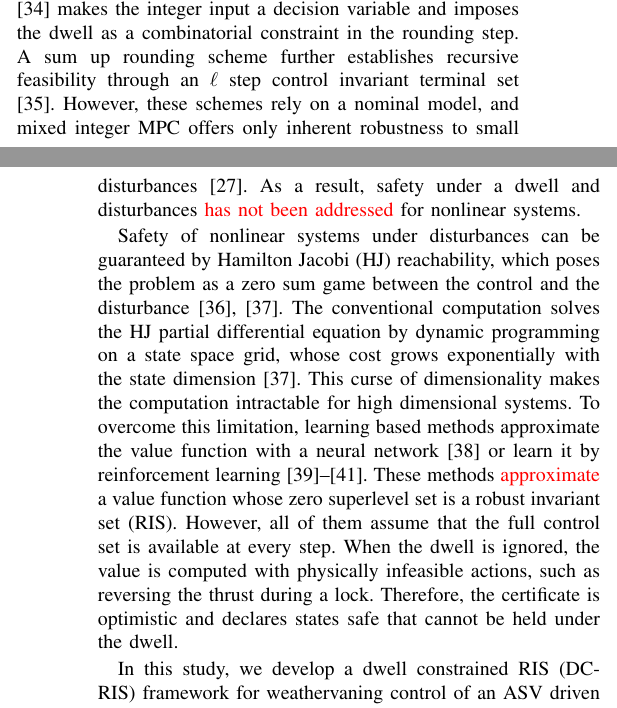
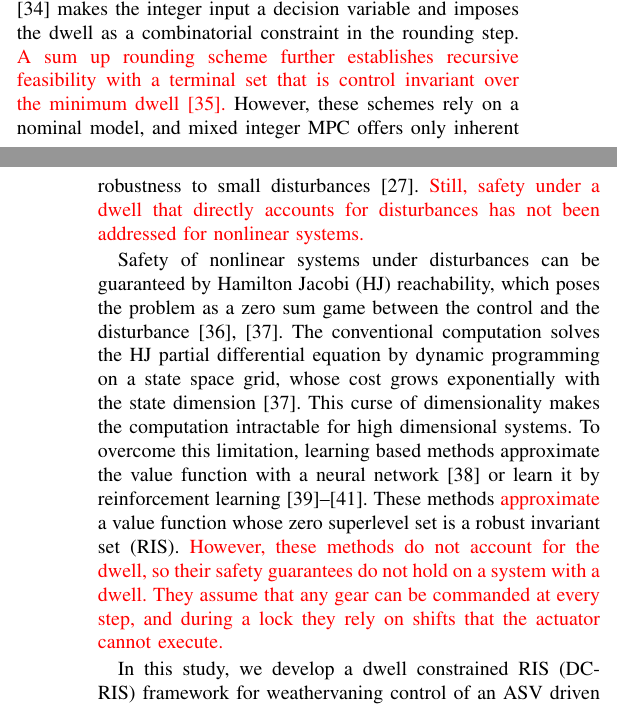
Before and after one commit to rapter-turtle/dwell-ris, a LaTeX paper (main.tex): two parts of the columns of pages 1 and 2 of 11, joined at a grey line, cut so that both start at the same text. Compiled offline with pdfLaTeX; a missing font is replaced by an installed copy or a similar font; a LaTeX package or settings file that is missing is left out.

Commit message:
Intro: plainer dwell MPC and HJ gap sentences
- Chen and Lazar: "an l step control invariant terminal set" becomes "a
  terminal set that is control invariant over the minimum dwell".
- Gap after the MPC paragraph: "Still, safety under a dwell that directly
  accounts for disturbances has not been addressed for nonlinear systems."
- HJ paragraph: the learned RIS methods do not account for the dwell, so
  their guarantees do not hold under it, since during a lock they rely on
  shifts the actuator cannot execute.

Co-Authored-By: Claude Opus 5.5 <noreply@anthropic.com>

```diff
--- a/main.tex
+++ b/main.tex
@@ -91,9 +91,9 @@ Keeping the position against these disturbances is demanding for many ASVs becau
 
 {\color{red}The studies above treat the thrust as a continuous control input, which suits electric propulsion, since an electric motor varies its torque rapidly and reverses its rotation directly.} Nevertheless, many ASVs use internal combustion engines because batteries limit the endurance and payload of larger and faster hulls \cite{zhuang2021highspeed,chiche2021rescue,han2020aragon}. In such vessels, the engine cannot reverse its rotation, so the propeller thrust is reversed through a reversing gearbox that selects reverse, neutral, or forward. Once a gear is engaged, the engine runs at least at idle, so the propeller delivers a minimum thrust and a deadzone forms around zero thrust. Therefore, a small corrective thrust cannot be produced, and fine corrections near the setpoint must be made by engaging and disengaging the gear, which makes the shift and its dwell frequent. Repeated shifts stress the gearbox \cite{lin2018clutch,chen2022engaging,choi2024crashastern}, so a minimum interval between consecutive shifts protects the drivetrain \cite{sun2024dwell}. In practice, the lever is held in neutral before the opposite gear is engaged \cite{mercruiser2017manual,volvopenta2007d4d6}, and electronic controls apply a pause of a few seconds to a quick reversal \cite{yanmar2025jh,zf2014clearcommand}. The sterndrive of this study is such a drive, and a dwell filter in its actuation chain enforces this interval (Section~\ref{sec_dwell}). Since the sterndrive steers by vectoring the thrust, a lock in neutral leaves the ASV with neither thrust nor steering under wind and current. The weathervaning controllers above treat the thrust as a continuous input, so the gear levels, the deadzone, and the dwell have not been considered.
 
-Dwell time constraints have been addressed within model predictive control (MPC) for systems with discrete actuators, a widely studied framework \cite{bemporad1999mld,rawlings2017discrete,mcallister2022advances}. For linear switched systems, dwell time and tube based MPC \cite{zhang2016,vicente2019,zhuang2023} treats the switching signal as an exogenous input and the minimum dwell as an admissibility condition. For linear systems with disturbances, invariant sets under a dwell time restriction have also been computed \cite{dehghan2012}. For nonlinear systems, MPC based on combinatorial integral approximation (CIA) \cite{sager2011,buerger2019switched,zeile2021dwell} makes the integer input a decision variable and imposes the dwell as a combinatorial constraint in the rounding step. A sum up rounding scheme further establishes recursive feasibility through an $\ell$ step control invariant terminal set \cite{chenlazar2022}. However, these schemes rely on a nominal model, and mixed integer MPC offers only inherent robustness to small disturbances \cite{mcallister2022advances}. As a result, safety under a dwell and disturbances {\color{red}has not been addressed} for nonlinear systems.
+Dwell time constraints have been addressed within model predictive control (MPC) for systems with discrete actuators, a widely studied framework \cite{bemporad1999mld,rawlings2017discrete,mcallister2022advances}. For linear switched systems, dwell time and tube based MPC \cite{zhang2016,vicente2019,zhuang2023} treats the switching signal as an exogenous input and the minimum dwell as an admissibility condition. For linear systems with disturbances, invariant sets under a dwell time restriction have also been computed \cite{dehghan2012}. For nonlinear systems, MPC based on combinatorial integral approximation (CIA) \cite{sager2011,buerger2019switched,zeile2021dwell} makes the integer input a decision variable and imposes the dwell as a combinatorial constraint in the rounding step. {\color{red}A sum up rounding scheme further establishes recursive feasibility with a terminal set that is control invariant over the minimum dwell \cite{chenlazar2022}.} However, these schemes rely on a nominal model, and mixed integer MPC offers only inherent robustness to small disturbances \cite{mcallister2022advances}. {\color{red}Still, safety under a dwell that directly accounts for disturbances has not been addressed for nonlinear systems.}
 
-Safety of nonlinear systems under disturbances can be guaranteed by Hamilton Jacobi (HJ) reachability, which poses the problem as a zero sum game between the control and the disturbance \cite{mitchell2005time,bansal2017}. The conventional computation solves the HJ partial differential equation by dynamic programming on a state space grid, whose cost grows exponentially with the state dimension \cite{bansal2017}. This curse of dimensionality makes the computation intractable for high dimensional systems. To overcome this limitation, learning based methods approximate the value function with a neural network \cite{bansal2021deepreach} or learn it by reinforcement learning \cite{fisac2019,yu2022,li2023cdc}. These methods {\color{red}approximate} a value function whose zero superlevel set is a robust invariant set (RIS). However, all of them assume that the full control set is available at every step. When the dwell is ignored, the value is computed with physically infeasible actions, such as reversing the thrust during a lock. Therefore, the certificate is optimistic and declares states safe that cannot be held under the dwell.
+Safety of nonlinear systems under disturbances can be guaranteed by Hamilton Jacobi (HJ) reachability, which poses the problem as a zero sum game between the control and the disturbance \cite{mitchell2005time,bansal2017}. The conventional computation solves the HJ partial differential equation by dynamic programming on a state space grid, whose cost grows exponentially with the state dimension \cite{bansal2017}. This curse of dimensionality makes the computation intractable for high dimensional systems. To overcome this limitation, learning based methods approximate the value function with a neural network \cite{bansal2021deepreach} or learn it by reinforcement learning \cite{fisac2019,yu2022,li2023cdc}. These methods {\color{red}approximate} a value function whose zero superlevel set is a robust invariant set (RIS). {\color{red}However, these methods do not account for the dwell, so their safety guarantees do not hold on a system with a dwell. They assume that any gear can be commanded at every step, and during a lock they rely on shifts that the actuator cannot execute.}
 
 In this study, we develop a dwell constrained RIS (DC-RIS) framework for weathervaning control of an ASV driven by a single sterndrive. Under wind and current, the framework keeps the ASV inside a specified region around the setpoint with its heading free, while the gear thrust is restricted by the deadzone and the dwell. To account for these restrictions, the safety problem is formulated by HJ reachability on the state augmented with the gear and its remaining lock time, which determine the legal gear commands. The dwell constrained safety value is learned by adversarial reinforcement learning with legality masking, in which the learning target unrolls the simulator over the dwell so that the margin during a lock is computed from simulated states. This masking excludes illegal shifts in both the simulated plant and the value update. The learned safety policy then selects the legal gear and the steering command that maximize the certified value, as illustrated in Fig.~\ref{fig_framework}. This policy runs onboard the full scale ASV and is validated in sea trials under the gear shift dwell.
 
```
